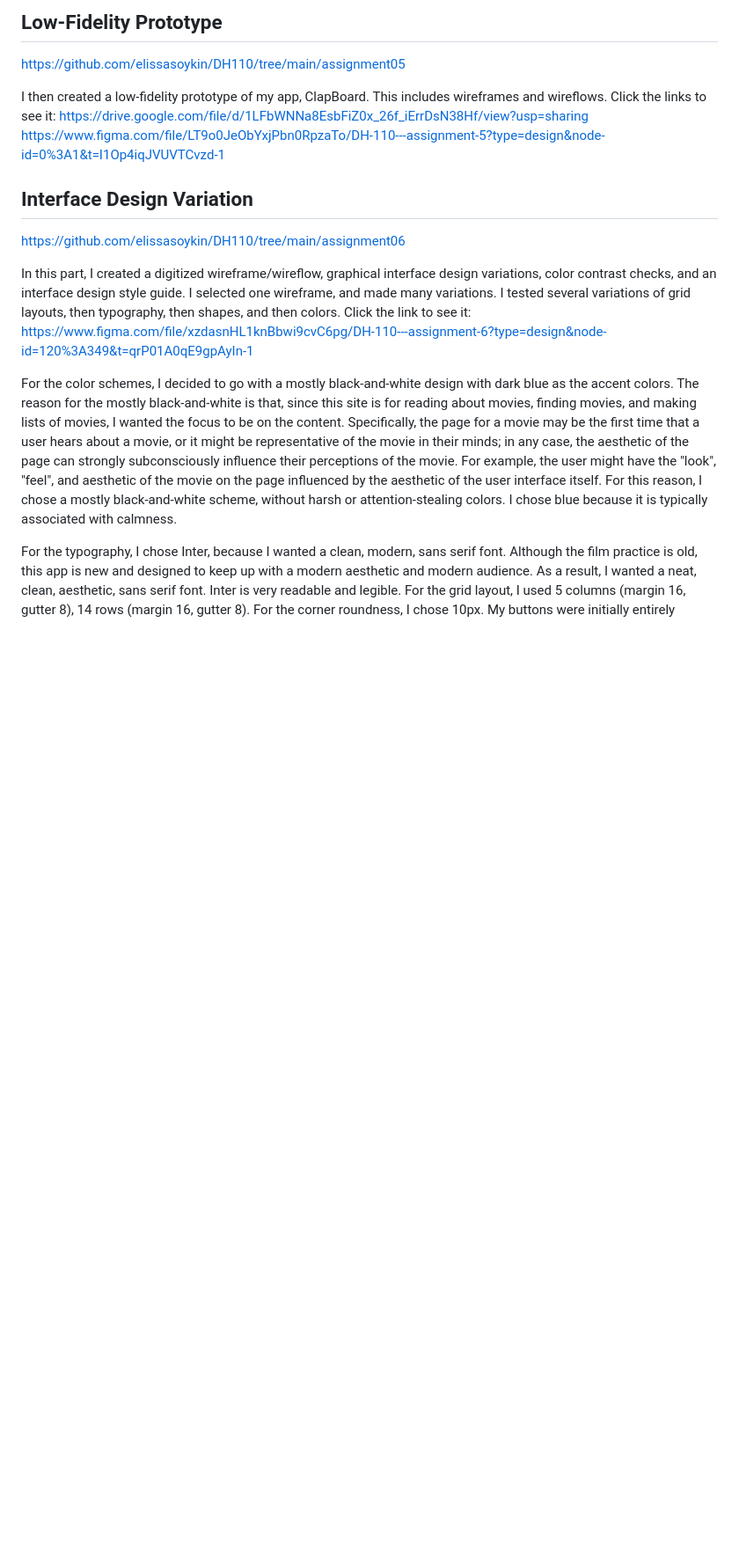
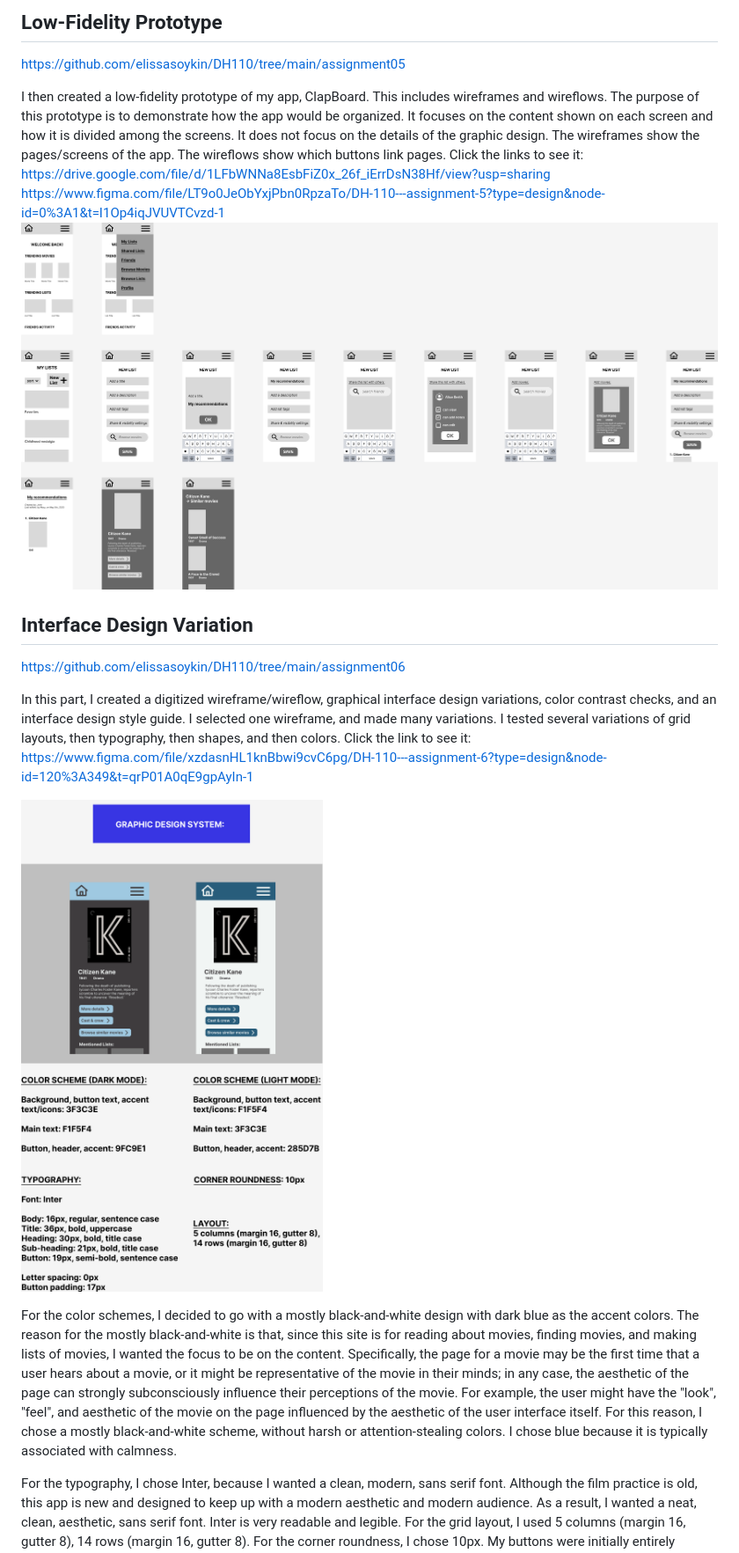
Before and after one commit to elissasoykin/DH110, a Markdown page: assignment08/README.md, the part around the change. Shown: that part at 88% size. GitHub-like rendering; blank space fills up the shorter version.

```diff
--- a/assignment08/README.md
+++ b/assignment08/README.md
@@ -41,15 +41,18 @@ Here, I looked at which types of people would use my app, and how they would use
 ## Low-Fidelity Prototype
 https://github.com/elissasoykin/DH110/tree/main/assignment05
 
-I then created a low-fidelity prototype of my app, ClapBoard. This includes wireframes and wireflows. Click the links to see it:
+I then created a low-fidelity prototype of my app, ClapBoard. This includes wireframes and wireflows. The purpose of this prototype is to demonstrate how the app would be organized. It focuses on the content shown on each screen and how it is divided among the screens. It does not focus on the details of the graphic design. The wireframes show the pages/screens of the app. The wireflows show which buttons link pages. Click the links to see it:
 https://drive.google.com/file/d/1LFbWNNa8EsbFiZ0x_26f_iErrDsN38Hf/view?usp=sharing
 https://www.figma.com/file/LT9o0JeObYxjPbn0RpzaTo/DH-110---assignment-5?type=design&node-id=0%3A1&t=I1Op4iqJVUVTCvzd-1
+![low-fi prototype](./lowfiprototype.png)
 
 ## Interface Design Variation
 https://github.com/elissasoykin/DH110/tree/main/assignment06
 
 In this part, I created a digitized wireframe/wireflow, graphical interface design variations, color contrast checks, and an interface design style guide. I selected one wireframe, and made many variations. I tested several variations of grid layouts, then typography, then shapes, and then colors. Click the link to see it:
 https://www.figma.com/file/xzdasnHL1knBbwi9cvC6pg/DH-110---assignment-6?type=design&node-id=120%3A349&t=qrP01A0qE9gpAyIn-1
+
+![interface design](./interfacedesign1.png)
 
 For the color schemes, I decided to go with a mostly black-and-white design with dark blue as the accent colors. The reason for the mostly black-and-white is that, since this site is for reading about movies, finding movies, and making lists of movies, I wanted the focus to be on the content. Specifically, the page for a movie may be the first time that a user hears about a movie, or it might be representative of the movie in their minds; in any case, the aesthetic of the page can strongly subconsciously influence their perceptions of the movie. For example, the user might have the "look", "feel", and aesthetic of the movie on the page influenced by the aesthetic of the user interface itself. For this reason, I chose a mostly black-and-white scheme, without harsh or attention-stealing colors. I chose blue because it is typically associated with calmness.
 
```
